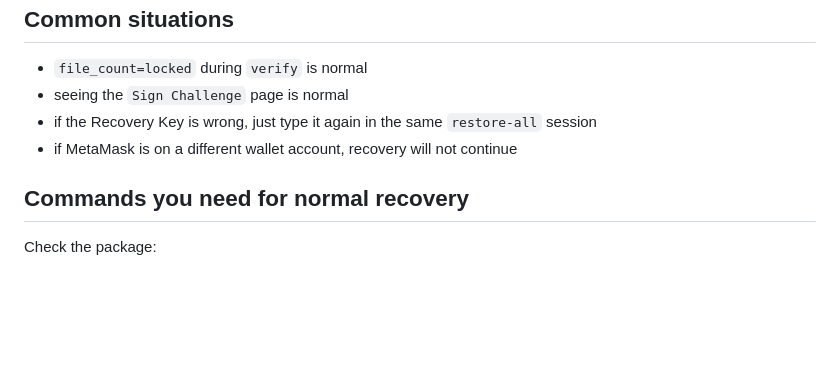
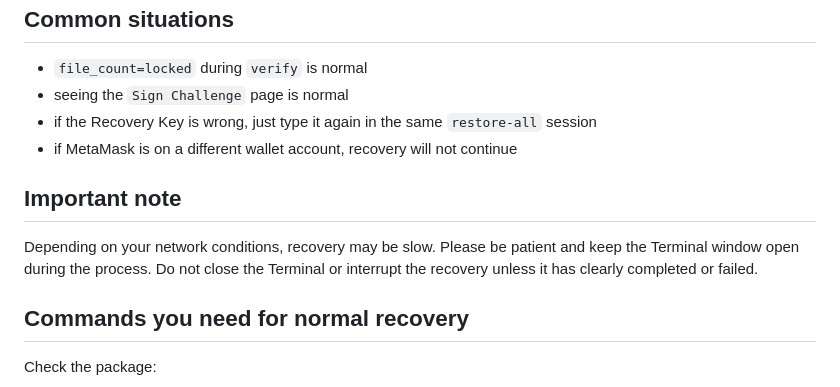
Before and after one commit to qavehq/qave-recovery-cli, a Markdown page: README.md, the part around the change. Rendered like a GitHub page; blank space fills up the shorter version.

Commit message:
docs: add important recovery timing note to README

```diff
--- a/README.md
+++ b/README.md
@@ -176,6 +176,10 @@ If the browser does not start downloading automatically, look at the `zip_path=.
 - if the Recovery Key is wrong, just type it again in the same `restore-all` session
 - if MetaMask is on a different wallet account, recovery will not continue
 
+## Important note
+
+Depending on your network conditions, recovery may be slow. Please be patient and keep the Terminal window open during the process. Do not close the Terminal or interrupt the recovery unless it has clearly completed or failed.
+
 ## Commands you need for normal recovery
 
 Check the package:
```
